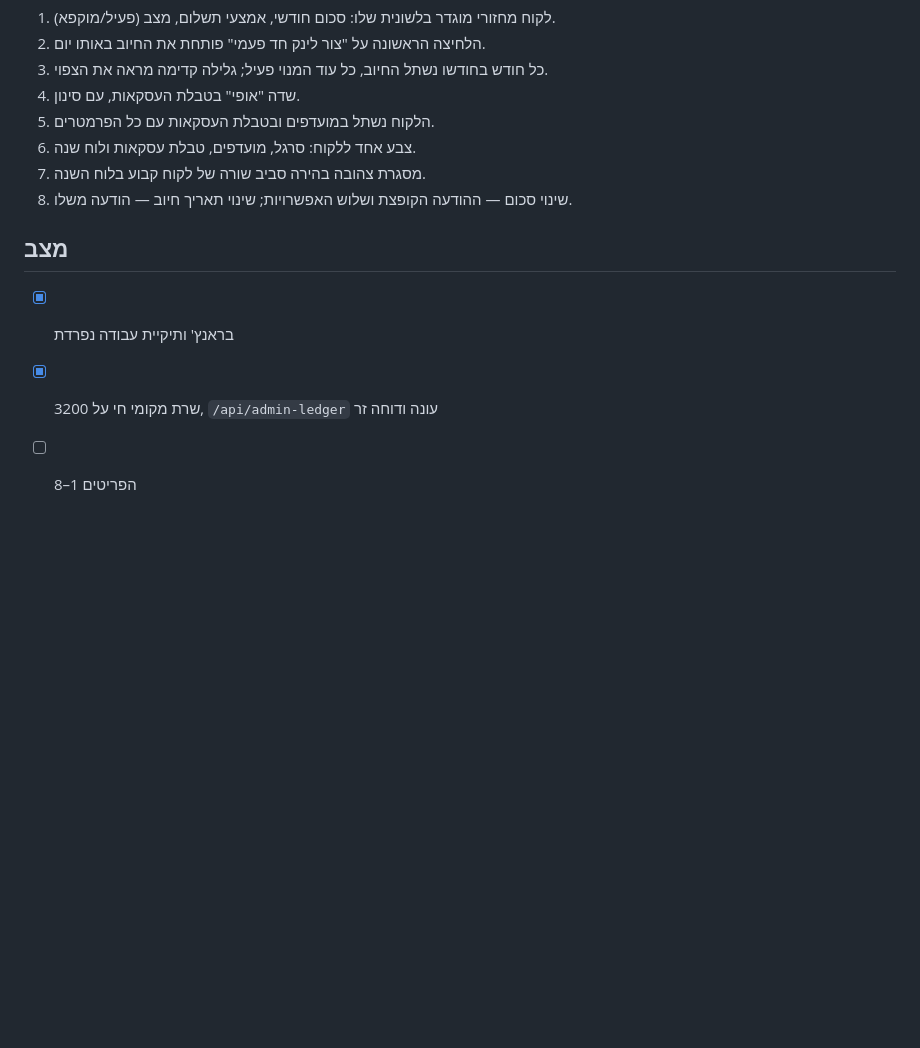
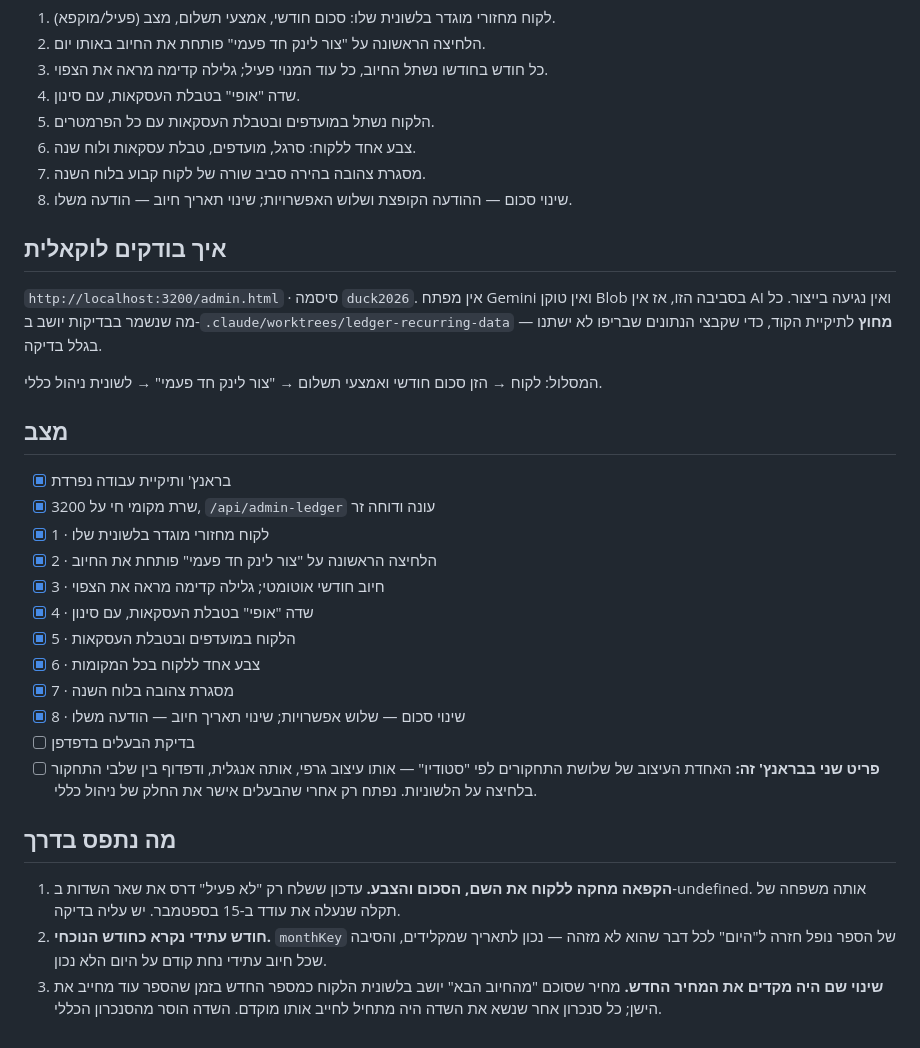
Before and after one commit to arick-t/mama-wod, a Markdown page: docs/סבב-ניהול-כללי-חשבונות-מחזוריים.md, the part around the change. GitHub-like rendering; blank space fills up the shorter version.

Commit message:
docs: record what the round delivered, and the three things it caught
Co-Authored-By: Claude Opus 5 (1M context) <noreply@anthropic.com>

```diff
--- a/docs/סבב-ניהול-כללי-חשבונות-מחזוריים.md
+++ b/docs/סבב-ניהול-כללי-חשבונות-מחזוריים.md
@@ -62,8 +62,38 @@
 7. מסגרת צהובה בהירה סביב שורה של לקוח קבוע בלוח השנה.
 8. שינוי סכום — ההודעה הקופצת ושלוש האפשרויות; שינוי תאריך חיוב — הודעה משלו.
 
+## איך בודקים לוקאלית
+
+`http://localhost:3200/admin.html` · סיסמה `duck2026`.
+אין מפתח Gemini ואין טוקן Blob בסביבה הזו, אז אין AI ואין נגיעה בייצור. כל מה שנשמר
+בבדיקות יושב ב-`.claude/worktrees/ledger-recurring-data` — **מחוץ** לתיקיית הקוד, כדי
+שקבצי הנתונים שבריפו לא ישתנו בגלל בדיקה.
+
+המסלול: לקוח → הזן סכום חודשי ואמצעי תשלום → "צור לינק חד פעמי" → לשונית ניהול כללי.
+
 ## מצב
 
 - [x] בראנץ' ותיקיית עבודה נפרדת
 - [x] שרת מקומי חי על 3200, `/api/admin-ledger` עונה ודוחה זר
-- [ ] הפריטים 1–8
+- [x] 1 · לקוח מחזורי מוגדר בלשונית שלו
+- [x] 2 · הלחיצה הראשונה על "צור לינק חד פעמי" פותחת את החיוב
+- [x] 3 · חיוב חודשי אוטומטי; גלילה קדימה מראה את הצפוי
+- [x] 4 · שדה "אופי" בטבלת העסקאות, עם סינון
+- [x] 5 · הלקוח במועדפים ובטבלת העסקאות
+- [x] 6 · צבע אחד ללקוח בכל המקומות
+- [x] 7 · מסגרת צהובה בלוח השנה
+- [x] 8 · שינוי סכום — שלוש אפשרויות; שינוי תאריך חיוב — הודעה משלו
+- [ ] בדיקת הבעלים בדפדפן
+- [ ] **פריט שני בבראנץ' זה:** האחדת העיצוב של שלושת התחקורים לפי "סטודיו" —
+      אותו עיצוב גרפי, אותה אנגלית, ודפדוף בין שלבי התחקור בלחיצה על הלשוניות.
+      נפתח רק אחרי שהבעלים אישר את החלק של ניהול כללי.
+
+## מה נתפס בדרך
+
+1. **הקפאה מחקה ללקוח את השם, הסכום והצבע.** עדכון ששלח רק "לא פעיל" דרס את שאר
+   השדות ב-undefined. אותה משפחה של תקלה שנעלה את עודד ב-15 בספטמבר. יש עליה בדיקה.
+2. **חודש עתידי נקרא כחודש הנוכחי.** `monthKey` של הספר נופל חזרה ל"היום" לכל דבר
+   שהוא לא מזהה — נכון לתאריך שמקלידים, והסיבה שכל חיוב עתידי נחת קודם על היום הלא נכון.
+3. **שינוי שם היה מקדים את המחיר החדש.** מחיר שסוכם "מהחיוב הבא" יושב בלשונית הלקוח
+   כמספר החדש בזמן שהספר עוד מחייב את הישן; כל סנכרון אחר שנשא את השדה היה מתחיל
+   לחייב אותו מוקדם. השדה הוסר מהסנכרון הכללי.
```
